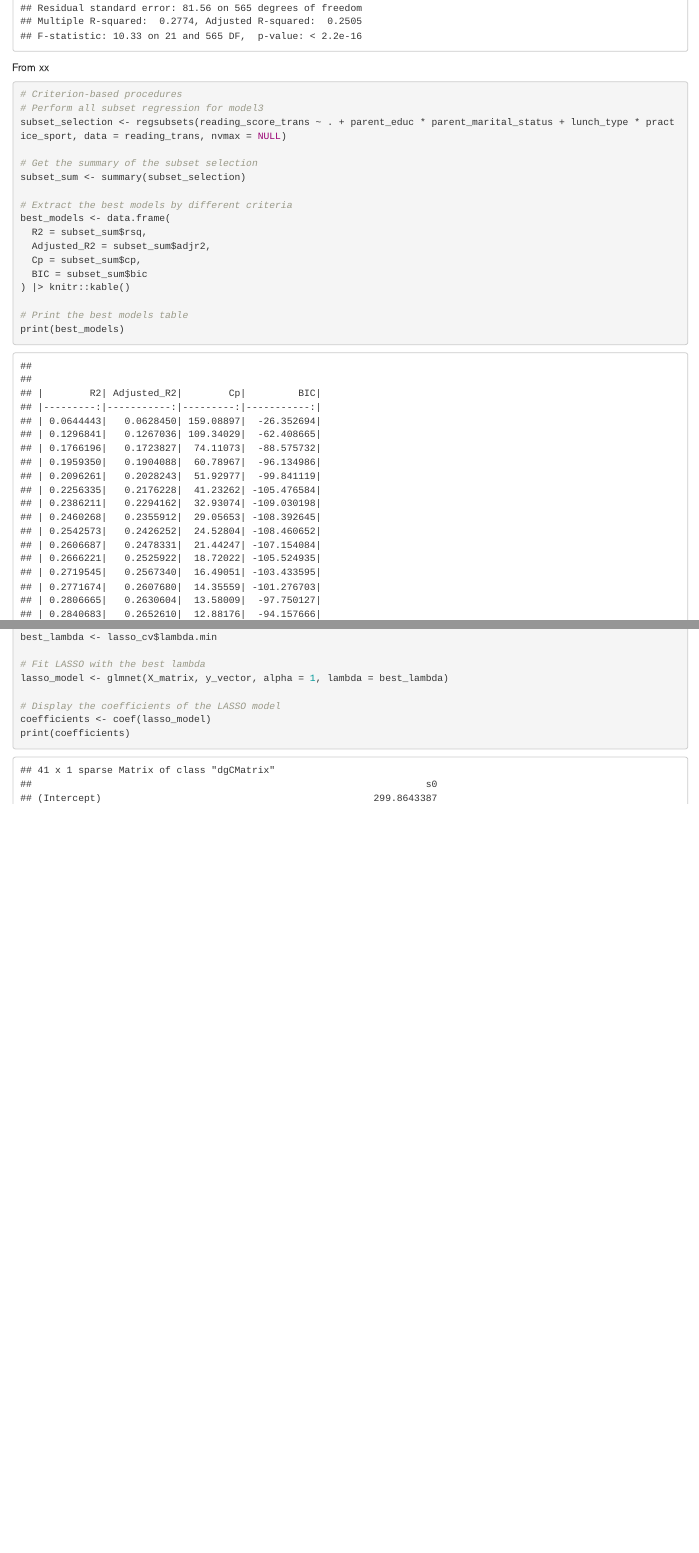
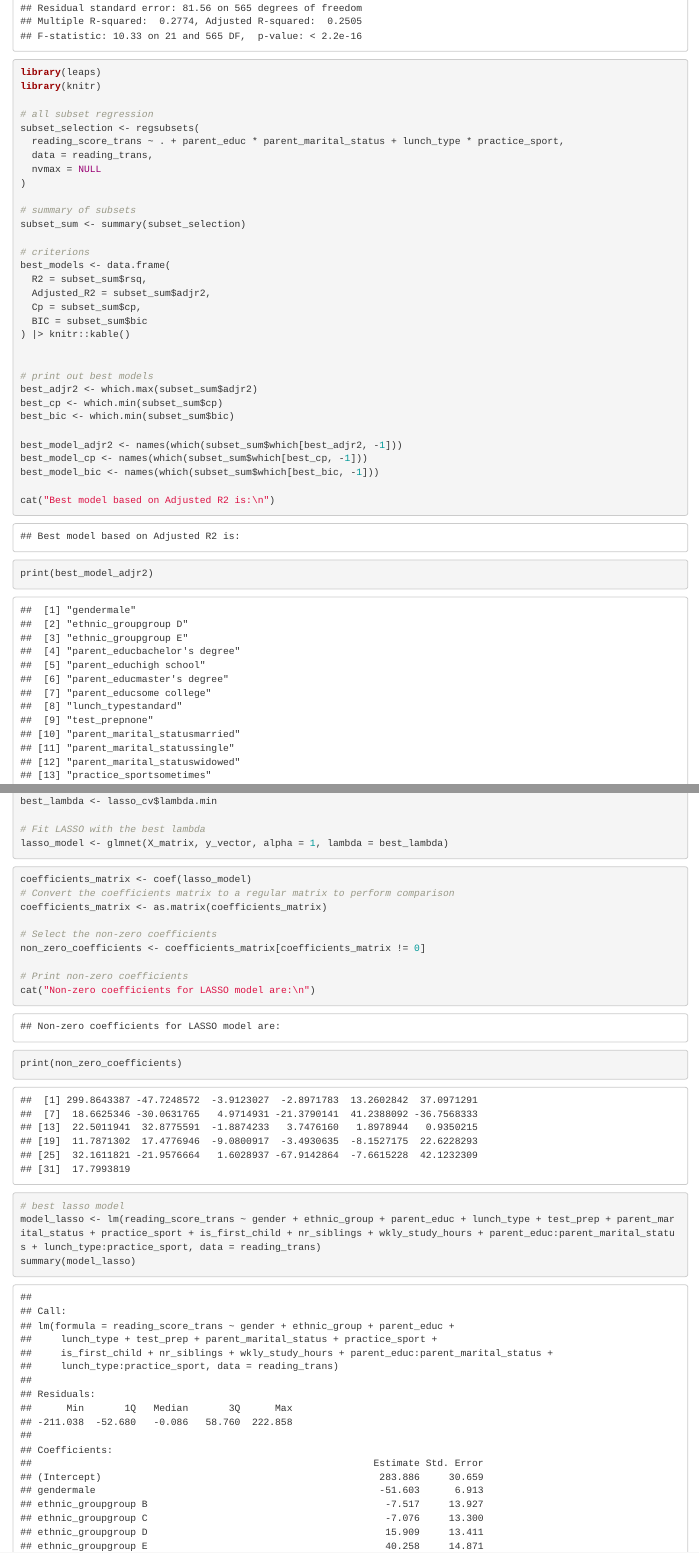
Before and after one commit to PersicaFU6/P8130_Final_Reading, an R Markdown document (P8130_Final_Reading.Rmd): the page in a window 1100 px wide, from 7440 px down, and a second part further down, joined at a grey line. The pictures show the output file P8130_Final_Reading.html that the author committed with the source, opened offline.

Commit message:
2024/12/19 11；59

````diff
--- a/P8130_Final_Reading.Rmd
+++ b/P8130_Final_Reading.Rmd
@@ -197,6 +197,5 @@ stepwise_model <- step(model3, direction = "both")
 summary(backward_model)
 summary(stepwise_model)
 ```
-From xx
 
 
@@ -205,2 +201,0 @@ From xx
-# Perform all subset regression for model3
-subset_selection <- regsubsets(reading_score_trans ~ . + parent_educ * parent_marital_status + lunch_type * practice_sport, data = reading_trans, nvmax = NULL)
@@ -207,8 +203,17 @@ subset_selection <- regsubsets(reading_score_trans ~ . + parent_educ * parent_ma
+library(leaps)
+library(knitr)
 
-# Get the summary of the subset selection
+# all subset regression
+subset_selection <- regsubsets(
+  reading_score_trans ~ . + parent_educ * parent_marital_status + lunch_type * practice_sport,
+  data = reading_trans,
+  nvmax = NULL
+)
+
+# summary of subsets
 subset_sum <- summary(subset_selection)
 
-# Extract the best models by different criteria
+# criterions
 best_models <- data.frame(
   R2 = subset_sum$rsq,
   Adjusted_R2 = subset_sum$adjr2,
@@ -216,6 +221,8 @@ best_models <- data.frame(
   BIC = subset_sum$bic
 ) |> knitr::kable()
 
-# Print the best models table
-print(best_models)
 
+# print out best models
+best_adjr2 <- which.max(subset_sum$adjr2)
+best_cp <- which.min(subset_sum$cp)
+best_bic <- which.min(subset_sum$bic)
@@ -226,2 +229,7 @@ selected_variables <-
 
-print(selected_variables)
+best_model_adjr2 <- names(which(subset_sum$which[best_adjr2, -1]))
+best_model_cp <- names(which(subset_sum$which[best_cp, -1]))
+best_model_bic <- names(which(subset_sum$which[best_bic, -1]))
+
+cat("Best model based on Adjusted R2 is:\n")
+print(best_model_adjr2)
@@ -247,11 +268,27 @@ best_lambda <- lasso_cv$lambda.min
 
 # Fit LASSO with the best lambda
 lasso_model <- glmnet(X_matrix, y_vector, alpha = 1, lambda = best_lambda)
+```
 
-# Display the coefficients of the LASSO model
-coefficients <- coef(lasso_model)
-print(coefficients)
+```{r}
+coefficients_matrix <- coef(lasso_model)
+# Convert the coefficients matrix to a regular matrix to perform comparison
+coefficients_matrix <- as.matrix(coefficients_matrix)
+
+# Select the non-zero coefficients
+non_zero_coefficients <- coefficients_matrix[coefficients_matrix != 0]
+
+# Print non-zero coefficients
+cat("Non-zero coefficients for LASSO model are:\n")
+print(non_zero_coefficients)
 ```
+
+```{r}
+# best lasso model
+model_lasso <- lm(reading_score_trans ~ gender + ethnic_group + parent_educ + lunch_type + test_prep + parent_marital_status + practice_sport + is_first_child + nr_siblings + wkly_study_hours + parent_educ:parent_marital_status + lunch_type:practice_sport, data = reading_trans)
+summary(model_lasso)
+```
+
 
 - Test the model predictive ability using a 10-fold cross-validation.
 ```{r, message = FALSE, warning=FALSE}
````
Also changed, not shown: P8130_Final_Reading.html, P8130_Final_Reading.Rmd (30 more changed lines), 1 other file.
